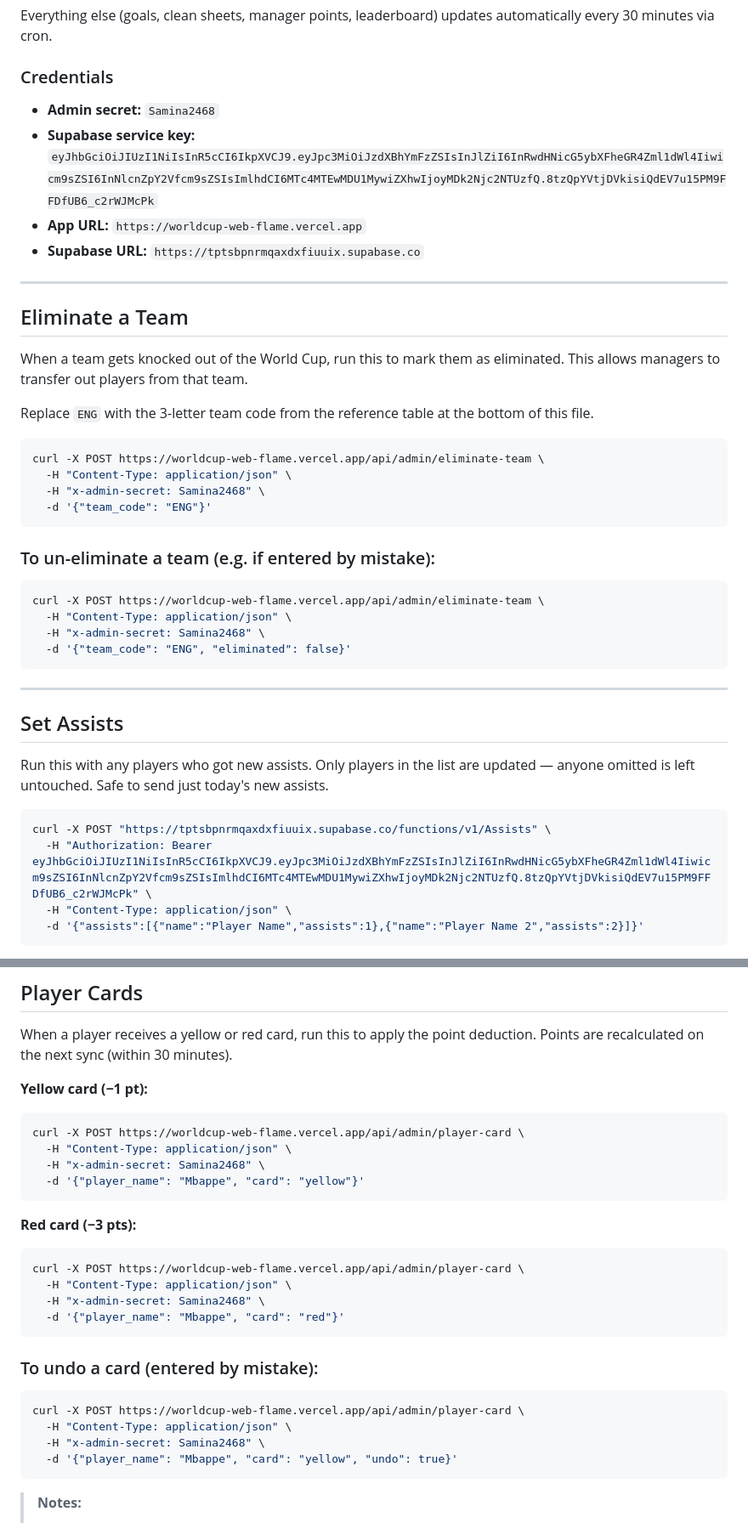
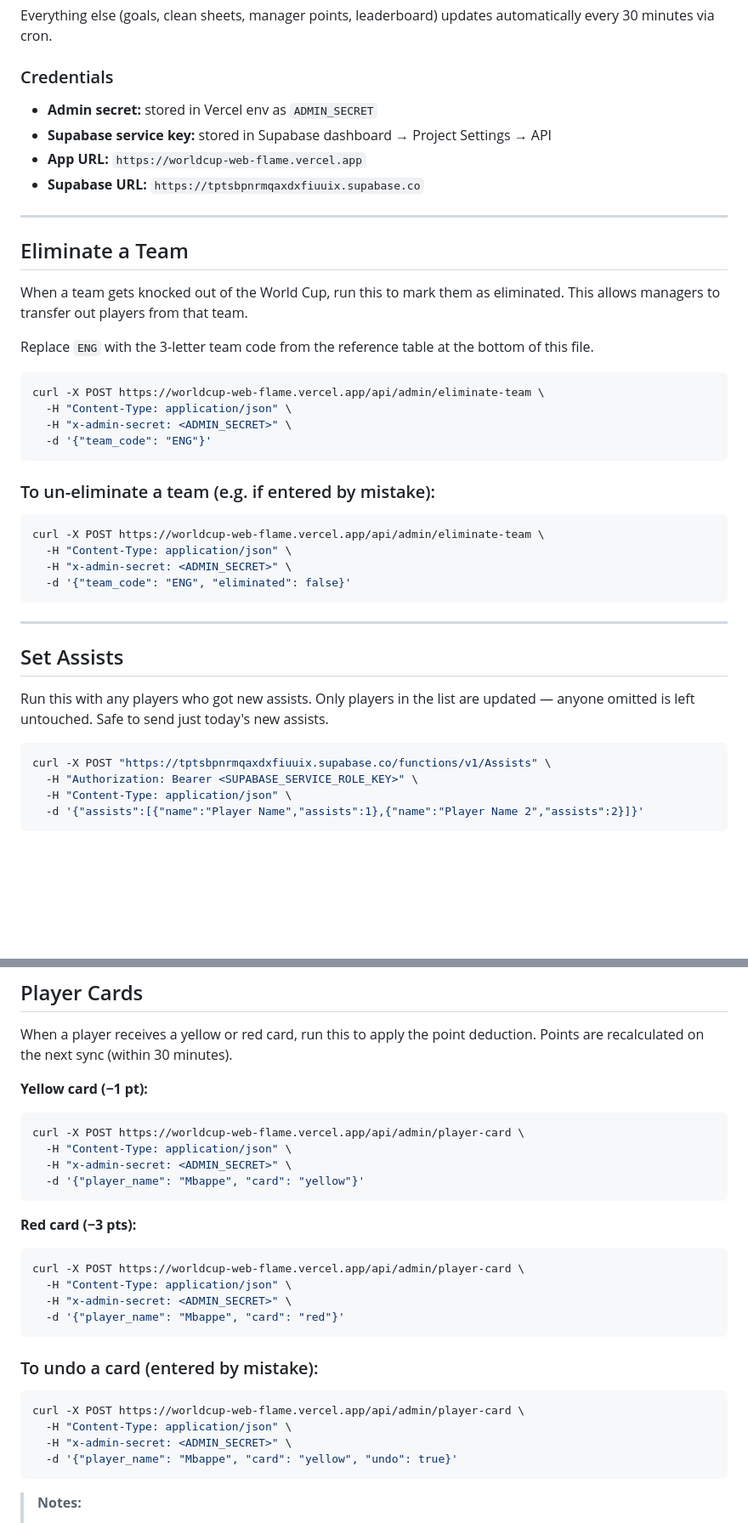
Before and after one commit to pchy30/worldcup, a Markdown page: ADMIN.md, 2 parts joined by grey strips. Shown at 85% size. Drawn GitHub-style; blank space fills up the shorter version.

Commit message:
Remove credentials from ADMIN.md
Co-Authored-By: Claude Sonnet 4.6 <noreply@anthropic.com>

````diff
--- a/ADMIN.md
+++ b/ADMIN.md
@@ -13,8 +13,8 @@ Run the player-card command once for each yellow or red card issued that day. Se
 Everything else (goals, clean sheets, manager points, leaderboard) updates automatically every 30 minutes via cron.
 
 ### Credentials
-- **Admin secret:** `Samina2468`
-- **Supabase service key:** `eyJhbGciOiJIUzI1NiIsInR5cCI6IkpXVCJ9.eyJpc3MiOiJzdXBhYmFzZSIsInJlZiI6InRwdHNicG5ybXFheGR4Zml1dWl4Iiwicm9sZSI6InNlcnZpY2Vfcm9sZSIsImlhdCI6MTc4MTEwMDU1MywiZXhwIjoyMDk2Njc2NTUzfQ.8tzQpYVtjDVkisiQdEV7u15PM9FFDfUB6_c2rWJMcPk`
+- **Admin secret:** stored in Vercel env as `ADMIN_SECRET`
+- **Supabase service key:** stored in Supabase dashboard → Project Settings → API
 - **App URL:** `https://worldcup-web-flame.vercel.app`
 - **Supabase URL:** `https://tptsbpnrmqaxdxfiuuix.supabase.co`
 
@@ -30,7 +30,7 @@ Replace `ENG` with the 3-letter team code from the reference table at the bottom
 ```bash
 curl -X POST https://worldcup-web-flame.vercel.app/api/admin/eliminate-team \
   -H "Content-Type: application/json" \
-  -H "x-admin-secret: Samina2468" \
+  -H "x-admin-secret: <ADMIN_SECRET>" \
   -d '{"team_code": "ENG"}'
 ```
 
@@ -39,7 +39,7 @@ curl -X POST https://worldcup-web-flame.vercel.app/api/admin/eliminate-team \
 ```bash
 curl -X POST https://worldcup-web-flame.vercel.app/api/admin/eliminate-team \
   -H "Content-Type: application/json" \
-  -H "x-admin-secret: Samina2468" \
+  -H "x-admin-secret: <ADMIN_SECRET>" \
   -d '{"team_code": "ENG", "eliminated": false}'
 ```
 
@@ -51,7 +51,7 @@ Run this with any players who got new assists. Only players in the list are upda
 
 ```bash
 curl -X POST "https://tptsbpnrmqaxdxfiuuix.supabase.co/functions/v1/Assists" \
-  -H "Authorization: Bearer eyJhbGciOiJIUzI1NiIsInR5cCI6IkpXVCJ9.eyJpc3MiOiJzdXBhYmFzZSIsInJlZiI6InRwdHNicG5ybXFheGR4Zml1dWl4Iiwicm9sZSI6InNlcnZpY2Vfcm9sZSIsImlhdCI6MTc4MTEwMDU1MywiZXhwIjoyMDk2Njc2NTUzfQ.8tzQpYVtjDVkisiQdEV7u15PM9FFDfUB6_c2rWJMcPk" \
+  -H "Authorization: Bearer <SUPABASE_SERVICE_ROLE_KEY>" \
   -H "Content-Type: application/json" \
   -d '{"assists":[{"name":"Player Name","assists":1},{"name":"Player Name 2","assists":2}]}'
 ```
@@ -69,7 +69,7 @@ Points are recalculated on the next sync (within 30 minutes).
 ```bash
 curl -X POST https://worldcup-web-flame.vercel.app/api/admin/player-card \
   -H "Content-Type: application/json" \
-  -H "x-admin-secret: Samina2468" \
+  -H "x-admin-secret: <ADMIN_SECRET>" \
   -d '{"player_name": "Mbappe", "card": "yellow"}'
 ```
 
@@ -77,7 +77,7 @@ curl -X POST https://worldcup-web-flame.vercel.app/api/admin/player-card \
 ```bash
 curl -X POST https://worldcup-web-flame.vercel.app/api/admin/player-card \
   -H "Content-Type: application/json" \
-  -H "x-admin-secret: Samina2468" \
+  -H "x-admin-secret: <ADMIN_SECRET>" \
   -d '{"player_name": "Mbappe", "card": "red"}'
 ```
 
@@ -86,7 +86,7 @@ curl -X POST https://worldcup-web-flame.vercel.app/api/admin/player-card \
 ```bash
 curl -X POST https://worldcup-web-flame.vercel.app/api/admin/player-card \
   -H "Content-Type: application/json" \
-  -H "x-admin-secret: Samina2468" \
+  -H "x-admin-secret: <ADMIN_SECRET>" \
   -d '{"player_name": "Mbappe", "card": "yellow", "undo": true}'
 ```
 
````
